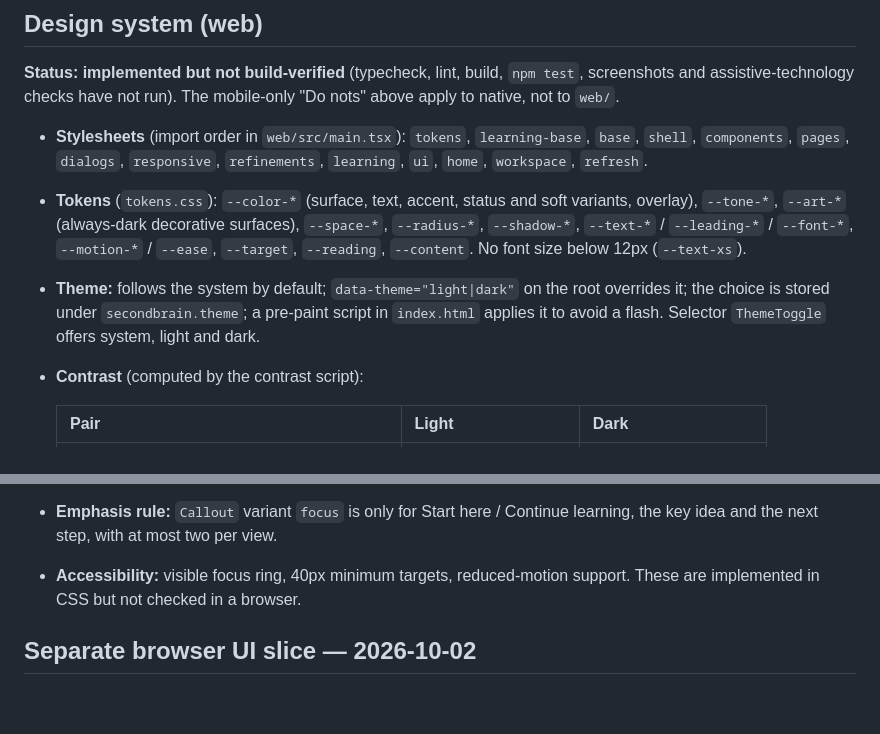
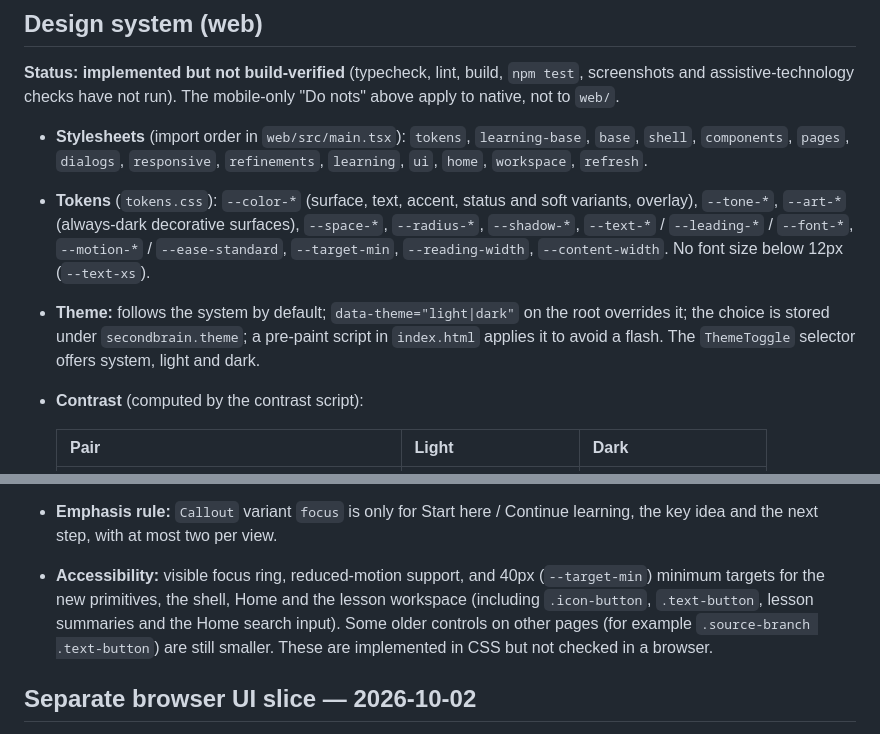
Before and after one commit to CloudKai/secondBrain, a Markdown page: context/ui-context.md, 2 parts joined by grey strips. GitHub-like rendering; blank space fills up the shorter version.

```diff
--- a/context/ui-context.md
+++ b/context/ui-context.md
@@ -118,12 +118,13 @@ screenshots and assistive-technology checks have not run). The mobile-only
 - **Tokens** (`tokens.css`): `--color-*` (surface, text, accent, status and
   soft variants, overlay), `--tone-*`, `--art-*` (always-dark decorative
   surfaces), `--space-*`, `--radius-*`, `--shadow-*`, `--text-*` / `--leading-*`
-  / `--font-*`, `--motion-*` / `--ease`, `--target`, `--reading`, `--content`.
+  / `--font-*`, `--motion-*` / `--ease-standard`, `--target-min`,
+  `--reading-width`, `--content-width`.
   No font size below 12px (`--text-xs`).
 - **Theme:** follows the system by default; `data-theme="light|dark"` on the
   root overrides it; the choice is stored under `secondbrain.theme`; a
-  pre-paint script in `index.html` applies it to avoid a flash. Selector
-  `ThemeToggle` offers system, light and dark.
+  pre-paint script in `index.html` applies it to avoid a flash. The
+  `ThemeToggle` selector offers system, light and dark.
 - **Contrast** (computed by the contrast script):
 
   | Pair | Light | Dark |
@@ -145,8 +146,12 @@ screenshots and assistive-technology checks have not run). The mobile-only
   the collection workspace and lesson view.
 - **Emphasis rule:** `Callout` variant `focus` is only for Start here /
   Continue learning, the key idea and the next step, with at most two per view.
-- **Accessibility:** visible focus ring, 40px minimum targets, reduced-motion
-  support. These are implemented in CSS but not checked in a browser.
+- **Accessibility:** visible focus ring, reduced-motion support, and 40px
+  (`--target-min`) minimum targets for the new primitives, the shell, Home and
+  the lesson workspace (including `.icon-button`, `.text-button`, lesson
+  summaries and the Home search input). Some older controls on other pages
+  (for example `.source-branch .text-button`) are still smaller. These are
+  implemented in CSS but not checked in a browser.
 
 ## Separate browser UI slice — 2026-10-02
 
```
Also changed, not shown: context/web-progress-tracker.md (+11 -5 lines).
